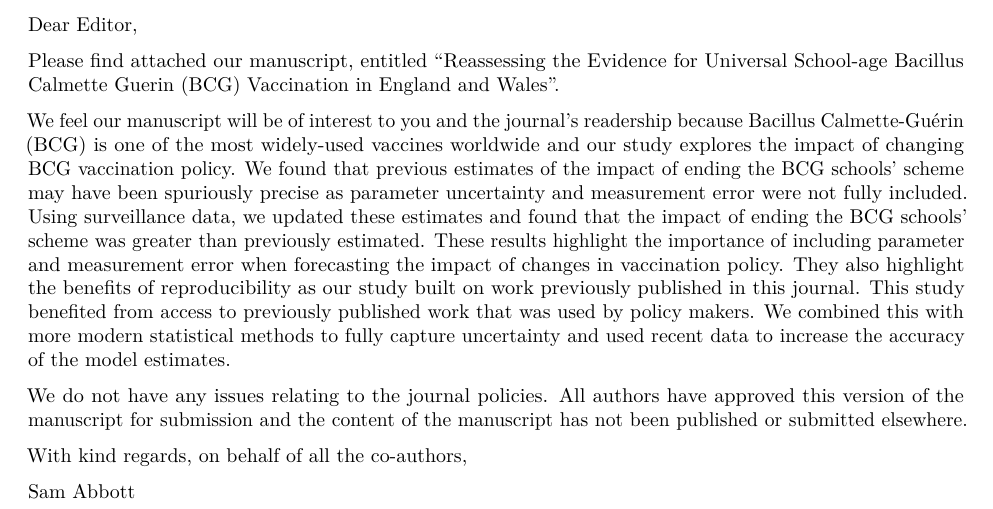
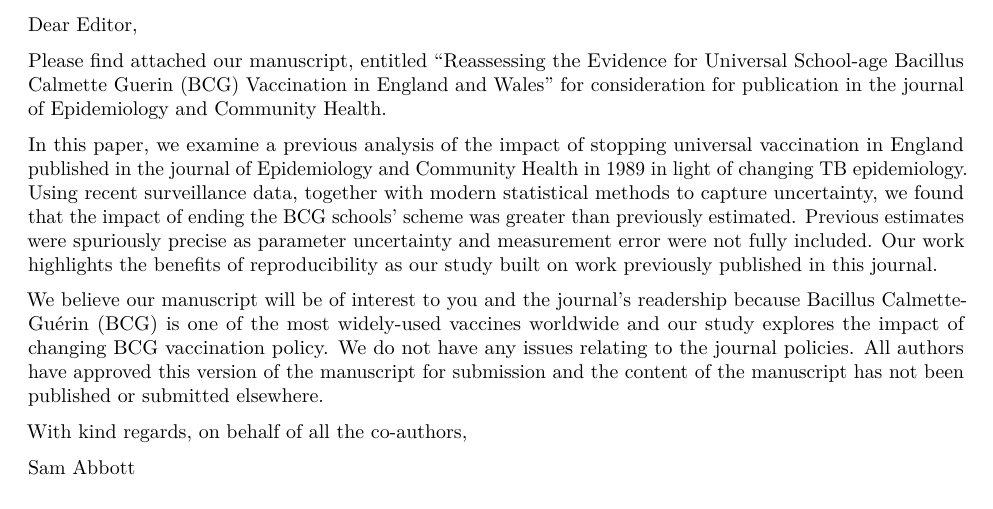
Before and after one commit to seabbs/AssessBCGPolicyChange, an R Markdown document (peer-review/cover-letter.Rmd): part of the page, cut so that both start at the same text. Rendered offline with R 4.5, knitr and Pandoc, then LaTeX, with nearby package versions.

Commit message:
Updated cover-letter based on E feedback

```diff
--- a/peer-review/cover-letter.Rmd
+++ b/peer-review/cover-letter.Rmd
@@ -13,10 +13,11 @@ knitr::opts_chunk$set(echo = TRUE)
 
 Dear Editor,
 
-Please find attached our manuscript, entitled "Reassessing the Evidence for Universal School-age Bacillus Calmette Guerin (BCG) Vaccination in England and Wales".
+Please find attached our manuscript, entitled “Reassessing the Evidence for Universal School-age Bacillus Calmette Guerin (BCG) Vaccination in England and Wales” for consideration for publication in the journal of Epidemiology and Community Health.
 
-We feel our manuscript will be of interest to you and the journal's readership because Bacillus Calmette-Guérin (BCG) is one of the most widely-used vaccines worldwide and our study explores the impact of changing BCG vaccination policy. We found that previous estimates of the impact of ending the BCG schools' scheme may have been spuriously precise as parameter uncertainty and measurement error were not fully included. Using surveillance data, we updated these estimates and found that the impact of ending the BCG schools' scheme was greater than previously estimated. These results highlight the importance of including parameter and measurement error when forecasting the impact of changes in vaccination policy. They also highlight the benefits of reproducibility as our study built on work previously published in this journal. This study benefited from access to previously published work that was used by policy makers. We combined this with more modern statistical methods to fully capture uncertainty and used recent data to increase the accuracy of the model estimates.
+In this paper, we examine a previous analysis of the impact of stopping universal vaccination in England published in the journal of Epidemiology and Community Health in 1989 in light of changing TB epidemiology. Using recent surveillance data, together with modern statistical methods to capture uncertainty, we found that the impact of ending the BCG schools’ scheme was greater than previously estimated. Previous estimates were spuriously precise as parameter uncertainty and measurement error were not fully included. Our work highlights the benefits of reproducibility as our study built on work previously published in this journal.
 
+We believe our manuscript will be of interest to you and the journal’s readership because Bacillus Calmette-Guérin (BCG) is one of the most widely-used vaccines worldwide and our study explores the impact of changing BCG vaccination policy.
 We do not have any issues relating to the journal policies. All authors have approved this version of the manuscript for submission and the content of the manuscript has not been published or submitted elsewhere.
 
 With kind regards, on behalf of all the co-authors,
```
